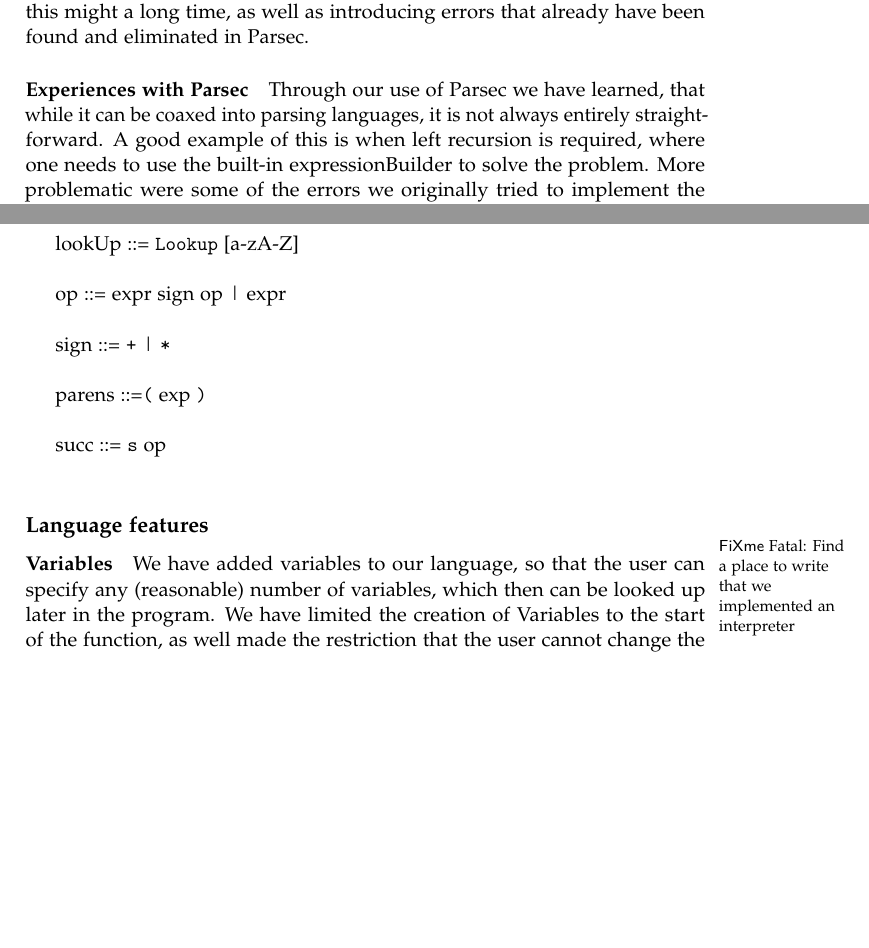
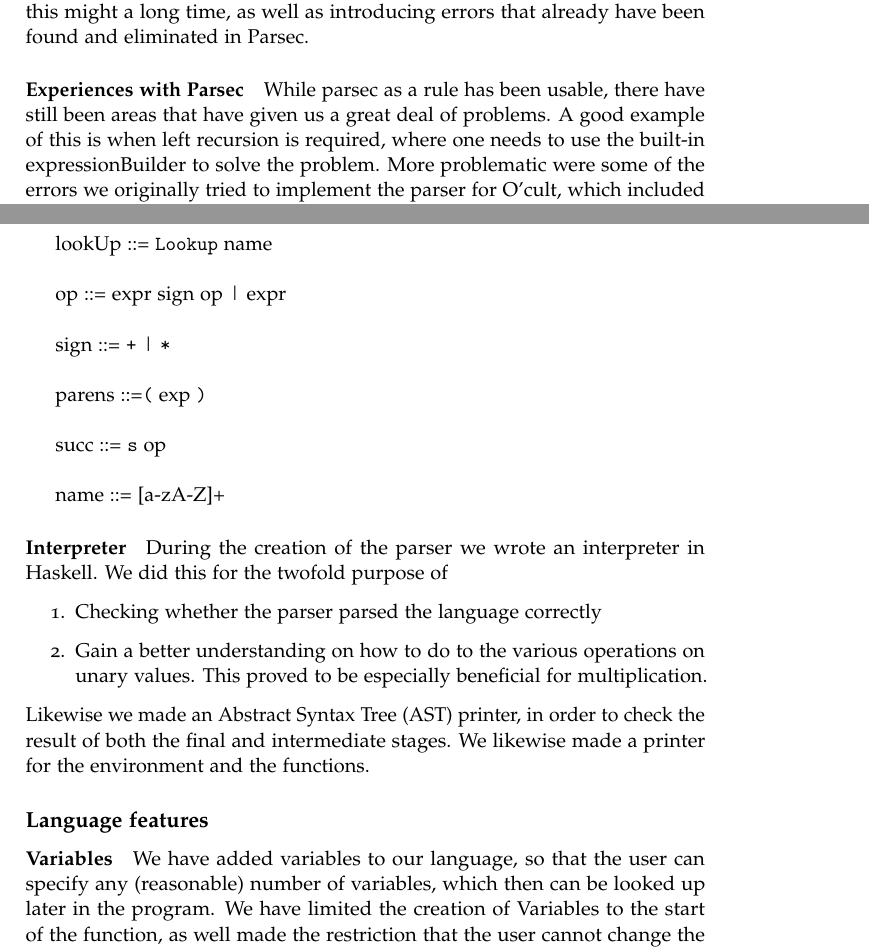
Before and after one commit to jlouis/av-prog, a LaTeX book (report/master.tex, which reads report/features.tex, report/parser.tex): two parts of pages 6 and 7 of 12, joined at a grey line, cut so that both start at the same text, the shorter picture padded with empty space. Compiled offline with pdfLaTeX.

Commit message:
Added section about intepreter

```diff
--- a/report/features.tex
+++ b/report/features.tex
@@ -1,5 +1,4 @@
 \subsection{Language features}
-\fixme{Find a place to write that we implemented an interpreter}
 
 \paragraph{Variables}
 We have added variables to our language, so that the user can specify
--- a/report/parser.tex
+++ b/report/parser.tex
@@ -11,8 +11,7 @@ something better through the use of Monad transformers as described in
 errors that already have been found and eliminated in Parsec.
 
 \paragraph{Experiences with Parsec}
-Through our use of Parsec we have learned, that while it can be coaxed
-into parsing languages, it is not always entirely straightforward. A
+While parsec as a rule has been usable, there have still been areas that have given us a great deal of problems. A
 good example of this is when left recursion is required, where one
 needs to use the built-in expressionBuilder to solve the problem. More
 problematic were some of the errors we originally tried to implement
@@ -50,5 +49,5 @@ call ::= Call [a-zA-Z] op\\
 
-lookUp ::= \bnf{Lookup} [a-zA-Z]\\
+lookUp ::= \bnf{Lookup} name\\
 
 op ::= expr sign op | expr\\
 
@@ -58,6 +57,16 @@ parens ::=\bnf{(} exp \bnf{)}\\
 
 succ ::= \bnf{s} op\\
 
+name ::= [a-zA-Z]+
+
+\paragraph{Interpreter}
+During the creation of the parser we wrote an interpreter in Haskell. We did this for the twofold purpose of
+\begin{enumerate}
+\item Checking whether the parser parsed the language correctly
+\item Gain a better understanding on how to do to the various operations on unary values. This proved to be especially beneficial for multiplication.
+\end{enumerate}
+Likewise we made an Abstract Syntax Tree (AST) printer, in order to check the result of both the final and intermediate stages. We likewise made a printer for the environment and the functions.
+
 %%% Local Variables:
 %%% mode: latex
 %%% TeX-master: "master"
```
Also changed, not shown: report/parser.tex (6 more changed lines).
